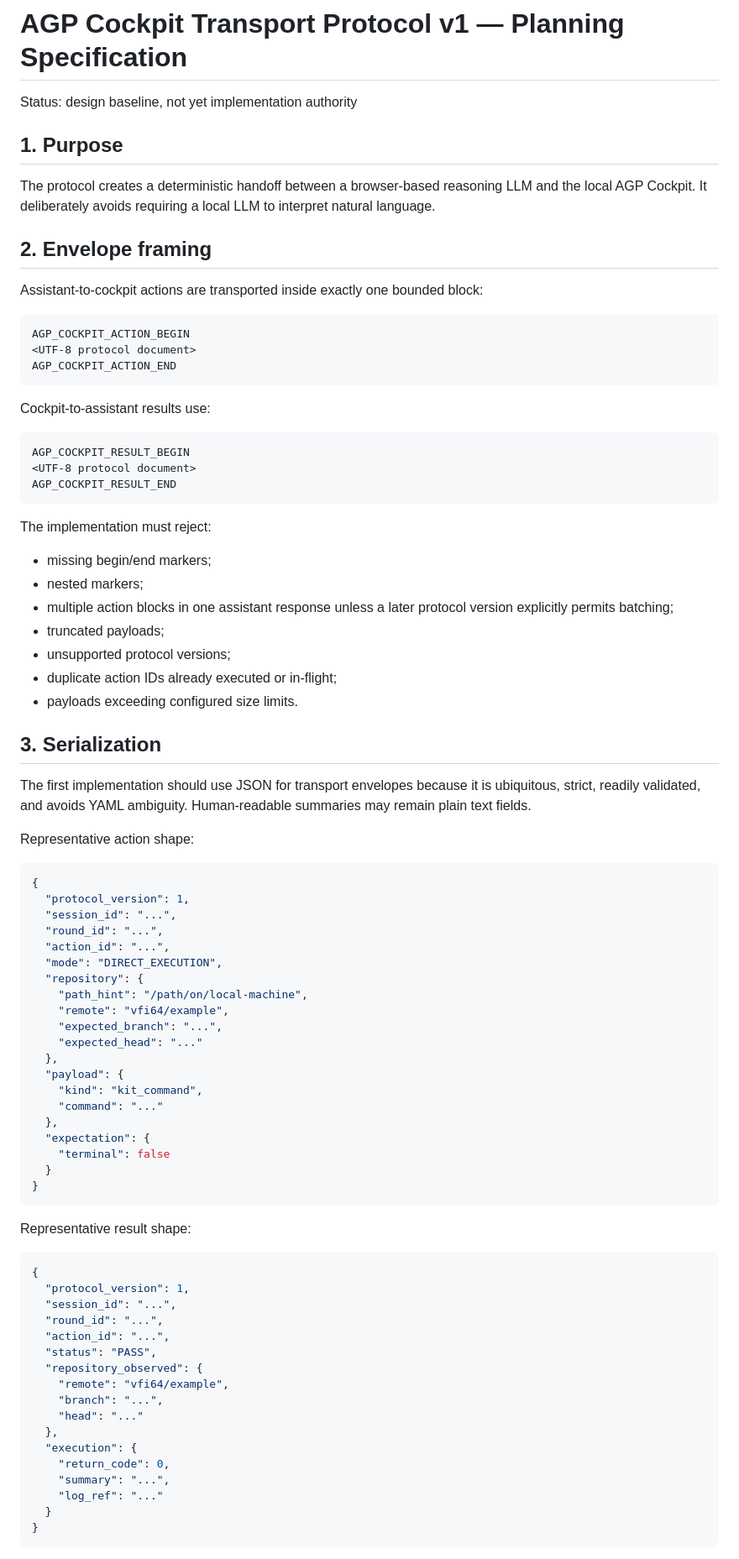
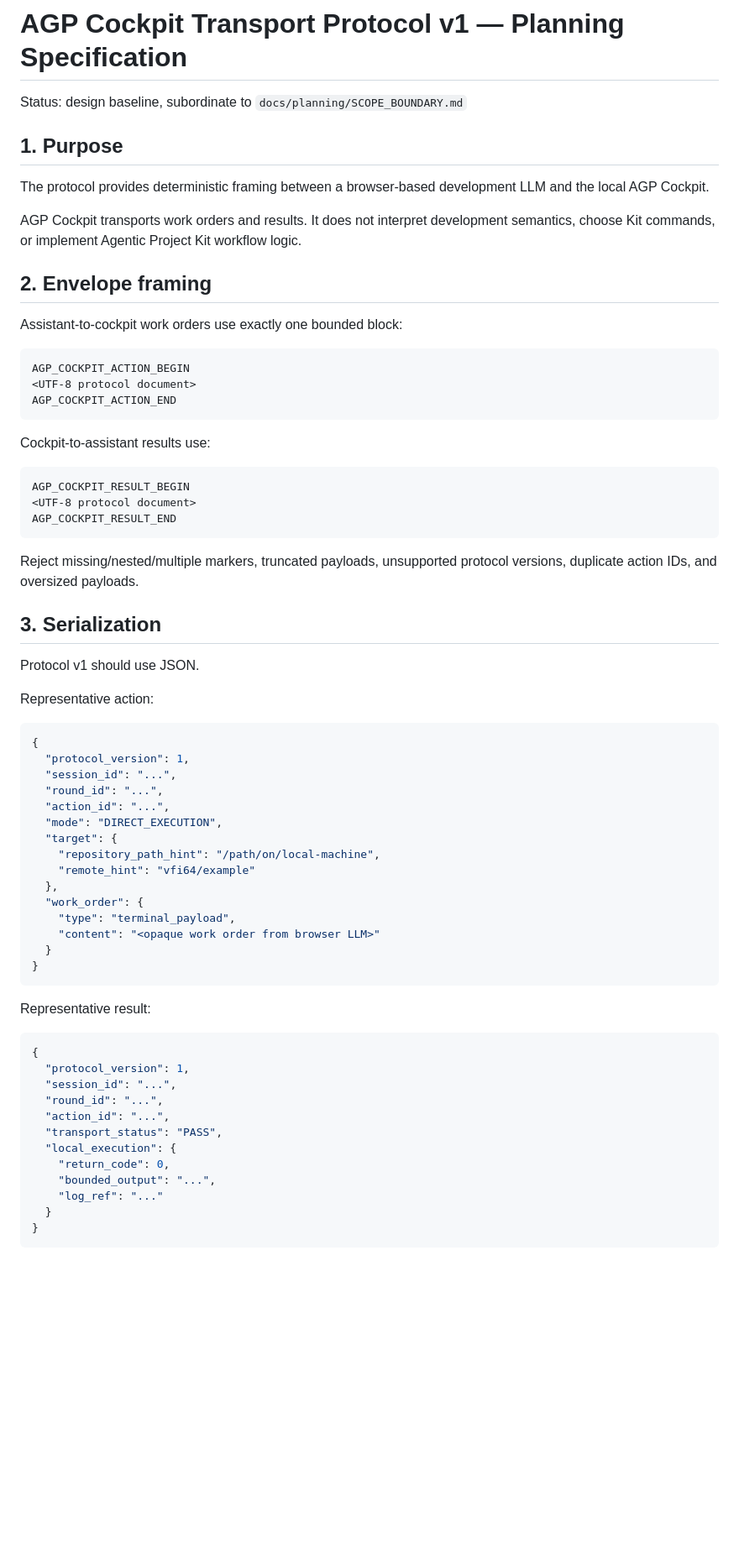
Before and after one commit to vfi64/agp-Cockpit, a Markdown page: docs/planning/PROTOCOL.md, the part around one of its changes. Shown at 84% size. GitHub-like rendering; blank space fills up the shorter version.

````diff
--- a/docs/planning/PROTOCOL.md
+++ b/docs/planning/PROTOCOL.md
@@ -1,14 +1,16 @@
 # AGP Cockpit Transport Protocol v1 — Planning Specification
 
-Status: design baseline, not yet implementation authority
+Status: design baseline, subordinate to `docs/planning/SCOPE_BOUNDARY.md`
 
 ## 1. Purpose
 
-The protocol creates a deterministic handoff between a browser-based reasoning LLM and the local AGP Cockpit. It deliberately avoids requiring a local LLM to interpret natural language.
+The protocol provides deterministic framing between a browser-based development LLM and the local AGP Cockpit.
+
+AGP Cockpit transports work orders and results. It does not interpret development semantics, choose Kit commands, or implement Agentic Project Kit workflow logic.
 
 ## 2. Envelope framing
 
-Assistant-to-cockpit actions are transported inside exactly one bounded block:
+Assistant-to-cockpit work orders use exactly one bounded block:
 
 ```text
 AGP_COCKPIT_ACTION_BEGIN
@@ -24,21 +26,13 @@ AGP_COCKPIT_RESULT_BEGIN
 AGP_COCKPIT_RESULT_END
 ```
 
-The implementation must reject:
-
-- missing begin/end markers;
-- nested markers;
-- multiple action blocks in one assistant response unless a later protocol version explicitly permits batching;
-- truncated payloads;
-- unsupported protocol versions;
-- duplicate action IDs already executed or in-flight;
-- payloads exceeding configured size limits.
+Reject missing/nested/multiple markers, truncated payloads, unsupported protocol versions, duplicate action IDs, and oversized payloads.
 
 ## 3. Serialization
 
-The first implementation should use JSON for transport envelopes because it is ubiquitous, strict, readily validated, and avoids YAML ambiguity. Human-readable summaries may remain plain text fields.
+Protocol v1 should use JSON.
 
-Representative action shape:
+Representative action:
 
 ```json
 {
@@ -47,23 +41,18 @@ Representative action shape:
   "round_id": "...",
   "action_id": "...",
   "mode": "DIRECT_EXECUTION",
-  "repository": {
-    "path_hint": "/path/on/local-machine",
-    "remote": "vfi64/example",
-    "expected_branch": "...",
-    "expected_head": "..."
+  "target": {
+    "repository_path_hint": "/path/on/local-machine",
+    "remote_hint": "vfi64/example"
   },
-  "payload": {
-    "kind": "kit_command",
-    "command": "..."
-  },
-  "expectation": {
-    "terminal": false
+  "work_order": {
+    "type": "terminal_payload",
+    "content": "<opaque work order from browser LLM>"
   }
 }
 ```
 
-Representative result shape:
+Representative result:
 
 ```json
 {
@@ -71,15 +60,10 @@ Representative result shape:
   "session_id": "...",
   "round_id": "...",
   "action_id": "...",
-  "status": "PASS",
-  "repository_observed": {
-    "remote": "vfi64/example",
-    "branch": "...",
-    "head": "..."
-  },
-  "execution": {
+  "transport_status": "PASS",
+  "local_execution": {
     "return_code": 0,
-    "summary": "...",
+    "bounded_output": "...",
     "log_ref": "..."
   }
 }
````
Also changed, not shown: other parts of docs/planning/PROTOCOL.md (+48 -28 lines).
